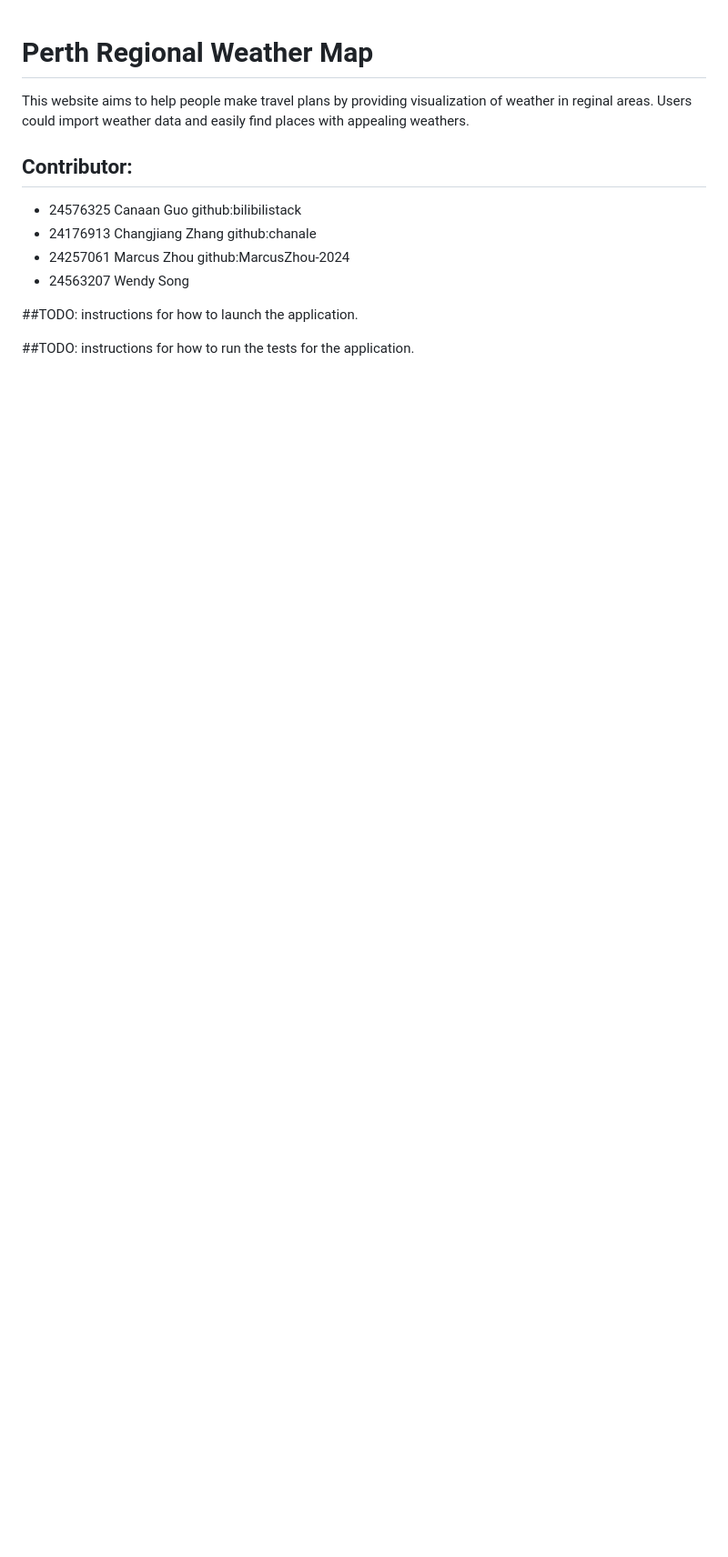
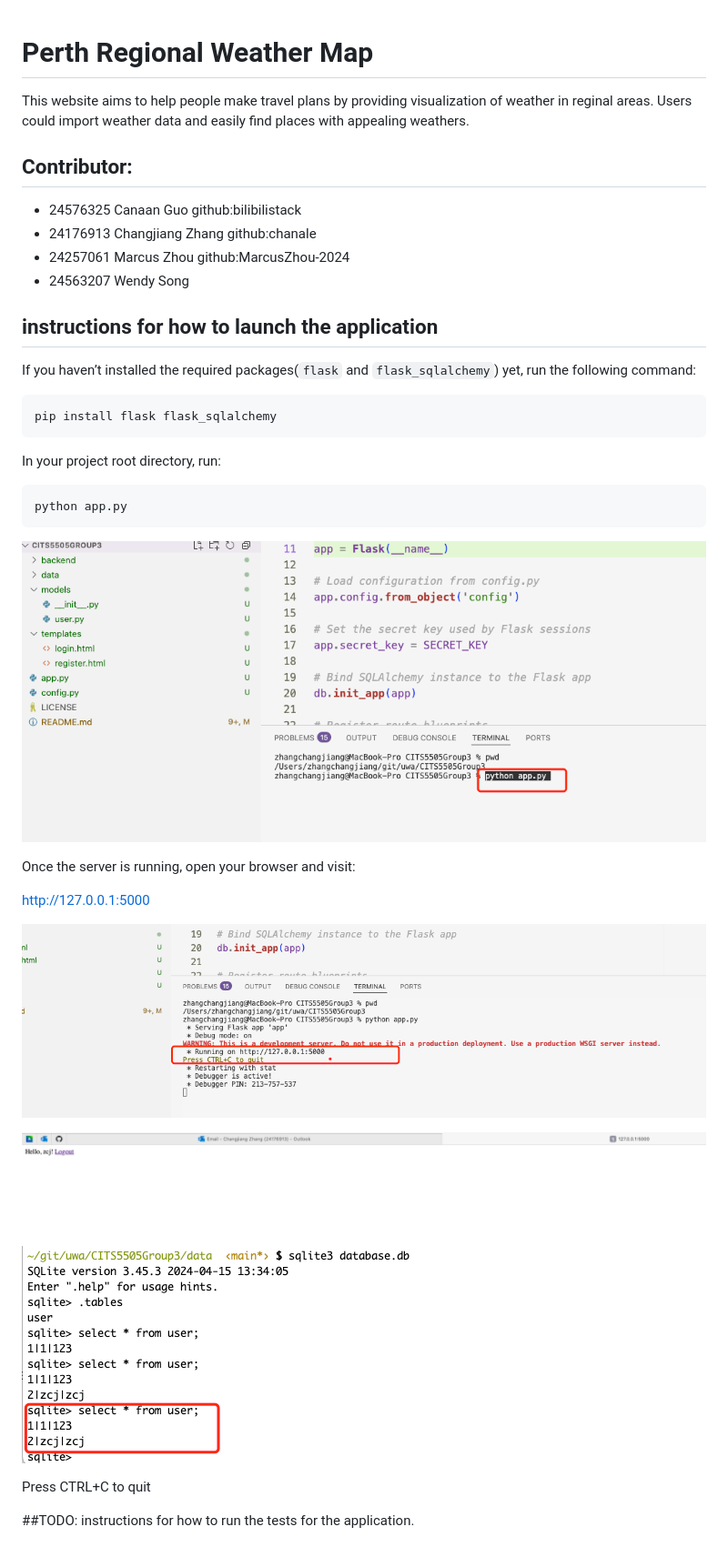
Before and after one commit to bilibilistack/CITS5505MasterGroup3, a Markdown page: README.md, the part around the change. Shown: that part at 91% size. Drawn GitHub-style; pictures changed too: introduction-images/image-20250418202216479.png (added), introduction-images/image-20250418202335603.png (added), introduction-images/image-20250418202506771.png (added); blank space fills up the shorter version.

Commit message:
a simple demo for flask sqlalchemy and sqlite

````diff
--- a/README.md
+++ b/README.md
@@ -8,8 +8,39 @@ This website aims to help people make travel plans by providing visualization of
 - 24257061 Marcus Zhou github:MarcusZhou-2024
 - 24563207 Wendy Song
 
-##TODO:
-instructions for how to launch the application.
+## instructions for how to launch the application
+
+If you haven’t installed the required packages(`flask` and `flask_sqlalchemy`) yet, run the following command:
+
+```
+pip install flask flask_sqlalchemy
+```
+
+In your project root directory, run:
+
+```
+python app.py
+```
+
+![image-20250418202216479](introduction-images/image-20250418202216479.png)
+
+Once the server is running, open your browser and visit:
+
+http://127.0.0.1:5000
+
+![image-20250418202335603](introduction-images/image-20250418202335603.png)
+
+![image-20250418202506771](introduction-images/image-20250418202506771.png)
+
+
+
+![image-20250418202533325](introduction-images/image-20250418202533325.png)
+
+Press CTRL+C to quit
+
+
+
+
 
 ##TODO:
 instructions for how to run the tests for the application.
````
Also changed, not shown: 8 other files.
